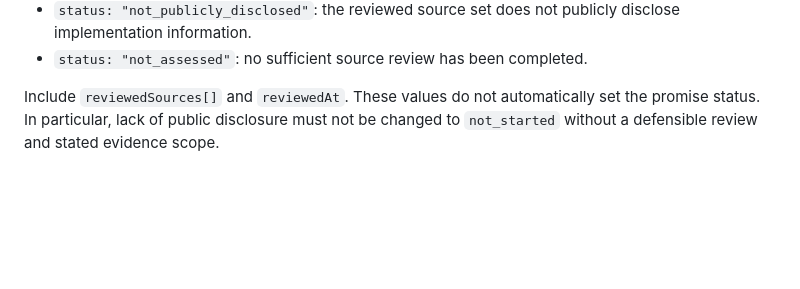
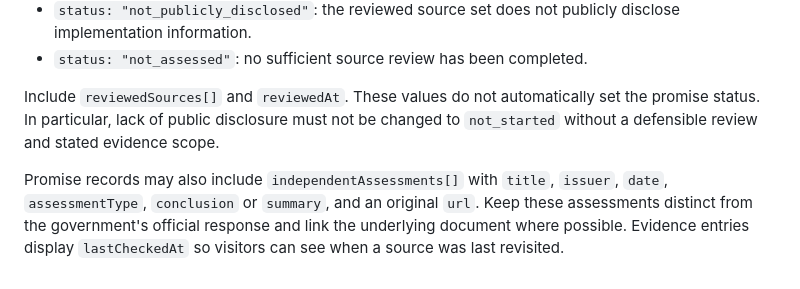
Before and after one commit to AmarsonarbanglaDEV/letsmakebangladeshgreat, a Markdown page: docs/PROMISE_TRACKER_DATA_MODEL.md, the part around the change. GitHub-like rendering; blank space fills up the shorter version.

Commit message:
Document independent assessment source fields

```diff
--- a/docs/PROMISE_TRACKER_DATA_MODEL.md
+++ b/docs/PROMISE_TRACKER_DATA_MODEL.md
@@ -102,3 +102,5 @@ A promise may include an `evidenceAssessment` object:
 - `status: "not_assessed"`: no sufficient source review has been completed.
 
 Include `reviewedSources[]` and `reviewedAt`. These values do not automatically set the promise status. In particular, lack of public disclosure must not be changed to `not_started` without a defensible review and stated evidence scope.
+
+Promise records may also include `independentAssessments[]` with `title`, `issuer`, `date`, `assessmentType`, `conclusion` or `summary`, and an original `url`. Keep these assessments distinct from the government's official response and link the underlying document where possible. Evidence entries display `lastCheckedAt` so visitors can see when a source was last revisited.
```
